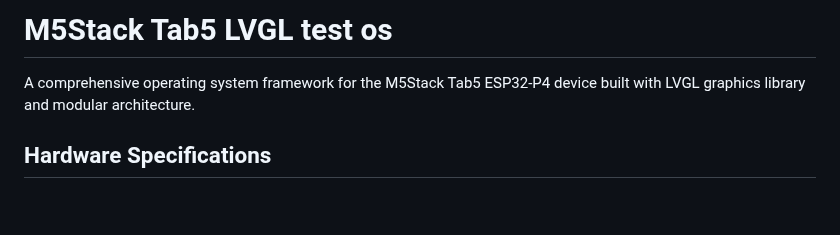
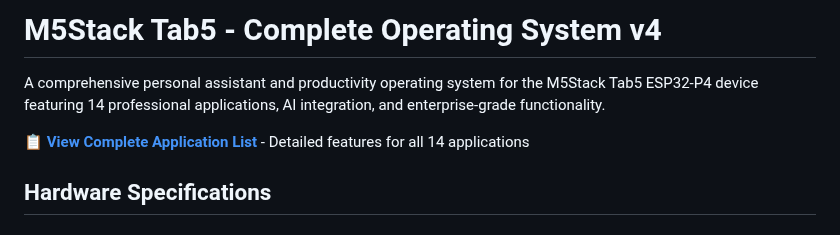
Before and after one commit to Paqurin/m5tab5-lvgl, a Markdown page: README.md, the part around one of its changes. GitHub-like rendering; blank space fills up the shorter version.

```diff
--- a/README.md
+++ b/README.md
@@ -1,6 +1,8 @@
-# M5Stack Tab5 LVGL test os
+# M5Stack Tab5 - Complete Operating System v4
 
-A comprehensive operating system framework for the M5Stack Tab5 ESP32-P4 device built with LVGL graphics library and modular architecture.
+A comprehensive personal assistant and productivity operating system for the M5Stack Tab5 ESP32-P4 device featuring 14 professional applications, AI integration, and enterprise-grade functionality.
+
+📋 **[View Complete Application List](APPLICATIONS.md)** - Detailed features for all 14 applications
 
 ## Hardware Specifications
 
```
Also changed, not shown: other parts of README.md (+53 -15 lines), APPLICATIONS.md (added, +162 -0 lines).
